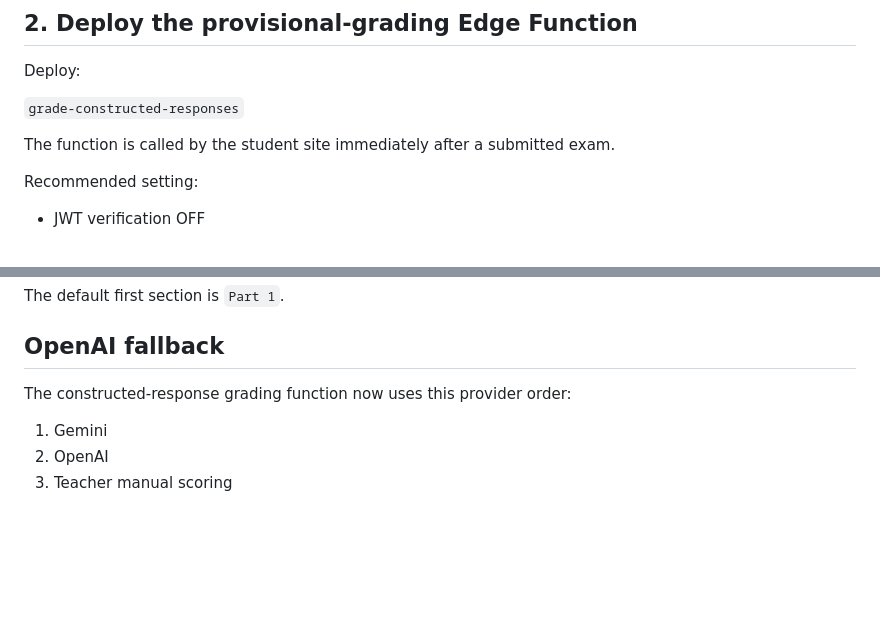
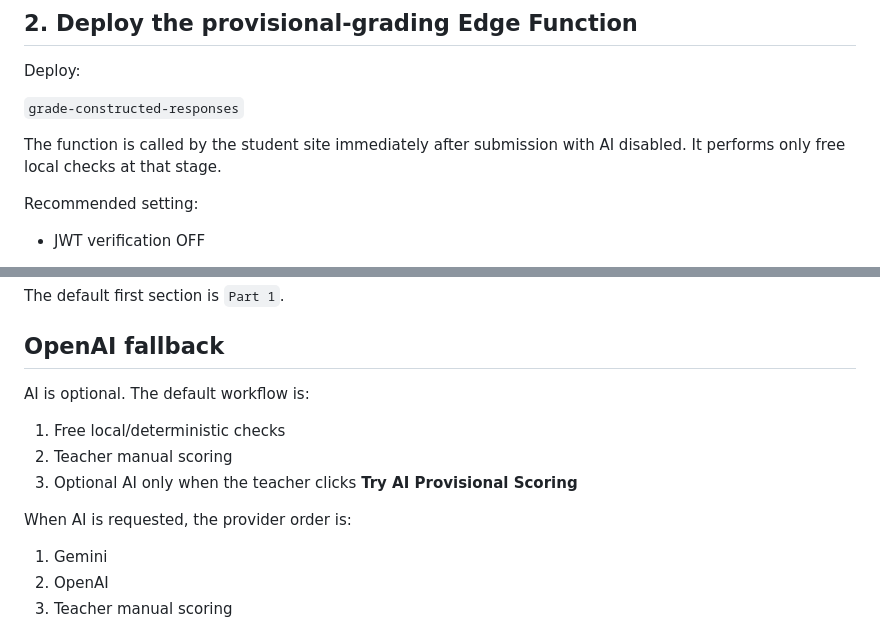
Before and after one commit to princecabaya/palsubalabacexamsite, a Markdown page: CONSTRUCTED-RESPONSE-SETUP.md, 2 parts joined by grey strips. Rendered like a GitHub page; blank space fills up the shorter version.

Commit message:
Document optional AI grading workflow

```diff
--- a/CONSTRUCTED-RESPONSE-SETUP.md
+++ b/CONSTRUCTED-RESPONSE-SETUP.md
@@ -21,7 +21,7 @@ Deploy:
 
 `grade-constructed-responses`
 
-The function is called by the student site immediately after a submitted exam.
+The function is called by the student site immediately after submission with AI disabled. It performs only free local checks at that stage.
 
 Recommended setting:
 - JWT verification OFF
@@ -81,7 +81,13 @@ The default first section is `Part 1`.
 
 ## OpenAI fallback
 
-The constructed-response grading function now uses this provider order:
+AI is optional. The default workflow is:
+
+1. Free local/deterministic checks
+2. Teacher manual scoring
+3. Optional AI only when the teacher clicks **Try AI Provisional Scoring**
+
+When AI is requested, the provider order is:
 
 1. Gemini
 2. OpenAI
```
